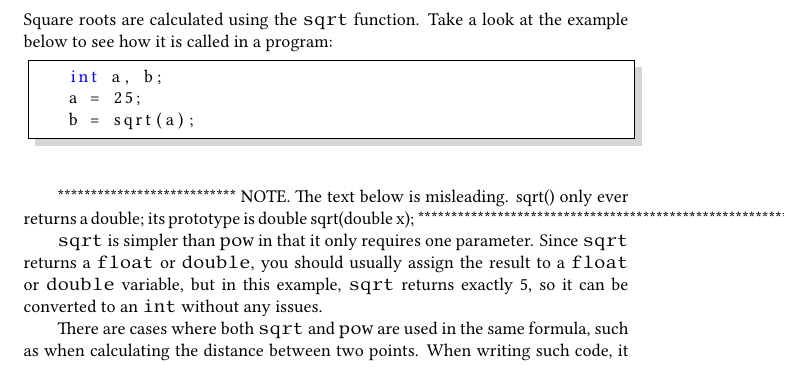
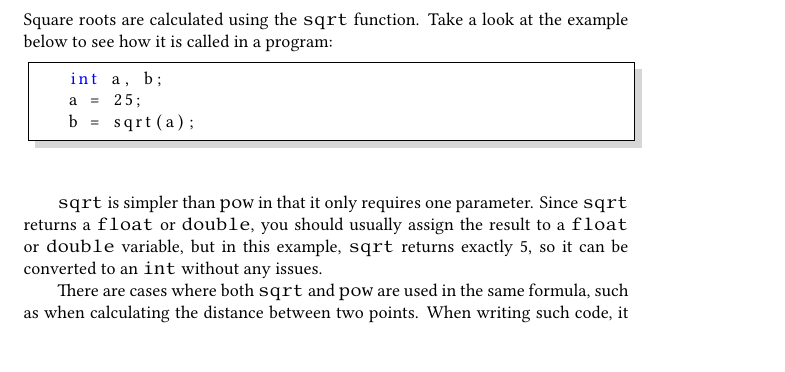
Before and after one commit to jeremyhansen/rooksguide-cplusplus, a LaTeX book (cpp.tex, which reads chap_advancedarith.tex): part of page 48 of 68, cut so that both start at the same text. Compiled offline with XeLaTeX.

Commit message:
Fixed broken latex comment

```diff
--- a/chap_advancedarith.tex
+++ b/chap_advancedarith.tex
@@ -94,8 +94,9 @@ gets changed to
   b = sqrt(a);
 \end{lstlisting}
 
-*************************** NOTE. The text below is misleading. sqrt() only ever returns a double; its prototype is double sqrt(double x);
-*************************************************************************************************************************
+%*************************** NOTE. The text below is misleading.
+%sqrt() only ever returns a double; its prototype is double sqrt(double x);
+%**************************************************************************
 
 	\texttt{sqrt} is simpler than \texttt{pow} in that it only requires one parameter.
 	Since \texttt{sqrt} returns a \texttt{float} or \texttt{double}, you should usually assign the result to a \texttt{float} or \texttt{double} variable, but in this example, \texttt{sqrt} returns exactly 5, so it can be converted to an \texttt{int} without any issues.
```
